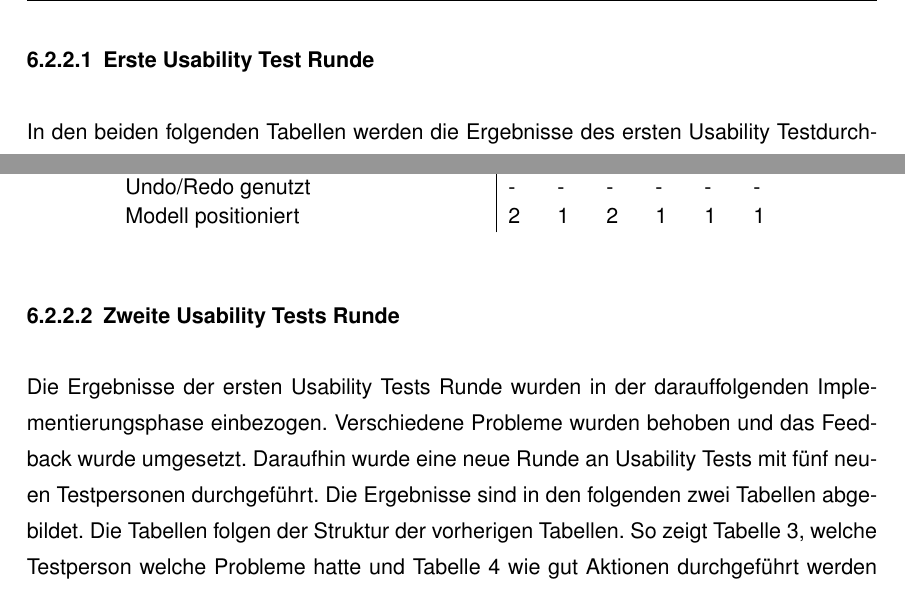
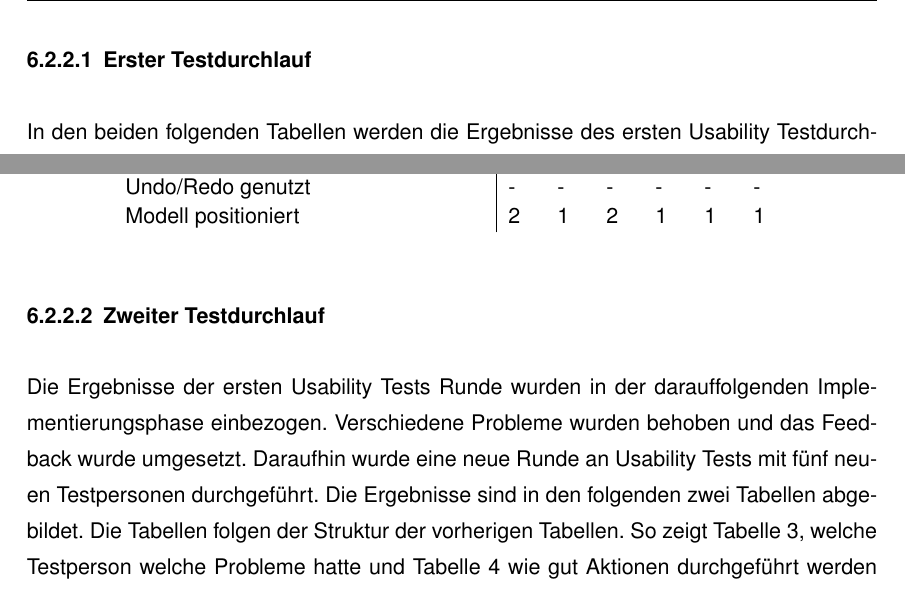
Before and after one commit to lepult/bachelor-thesis, a LaTeX thesis (thesis_main.tex, which reads kapitel/kapitel_5/kapitel_5.tex): two parts of pages 49 and 50 of 72, joined at a grey line, cut at the place of the change. Compiled offline with pdfLaTeX.

Commit message:
Fix missing figure and improve header

```diff
--- a/kapitel/kapitel_5/kapitel_5.tex
+++ b/kapitel/kapitel_5/kapitel_5.tex
@@ -39,7 +39,7 @@ Der Aufbau der Usability Tests basiert maßgeblich auf verschiedenen Artikeln de
 
 Um die geplanten Aktivitäten zu prüfen, wurde zunächst ein Pilottest durchgeführt. Mithilfe von Pilottests können Probleme im Design von Tests gefunden werden, sodass diese vor der Durchführung der richtigen Tests aus dem Weg geschafft werden können \cite{Schade.2015}. Mithilfe des Pilottests konnten die Aktivitäten optimiert werden. Außerdem konnten die Ergebnisse des Pilottests bezüglich der Benutzerfreundlichkeit des Prototyps ausgewertet werden, sodass viele Probleme behoben werden konnten, bevor die anderen Tests durchgeführt wurden.
 
-\paragraph{Erste Usability Test Runde}
+\paragraph{Erster Testdurchlauf}
 
 In den beiden folgenden Tabellen werden die Ergebnisse des ersten Usability Testdurchlaufs zusammengefasst. Der Pilottest wird zu dieser Runde dazugezählt und ist in den Tabellen als T0 gekennzeichnet. In Tabelle \ref{tbl:1stUsabilityTestsProblems} wird dargestellt, welche Probleme bei welcher Testperson aufgefallen sind. So sieht man, dass die meisten Probleme die im Pilottest aufgefallen sind, danach nicht mehr aufgetreten sind, was darauf zurückzuführen ist, dass diese vor der Durchführung der restlichen Tests behoben wurden. Man kann zudem sehen, dass den meisten Testpersonen mindestens ein Problem aufgefallen ist, das keiner anderen Testperson aufgefallen ist. Hierdurch zeigt sich, dass durch weniger Testpersonen weniger Probleme gefunden worden wären. In Tabelle \ref{tbl:1stUsabilityTestsProblemsDesc} im Anhang werden die gefundenen Probleme genauer beschrieben. Bei der Korrektur der Probleme wurden die Probleme priorisiert, die besonders vielen Testpersonen aufgefallen sind. Im Rahmen der Usability Tests gab es außerdem zusätzlich Feedback der Testpersonen, das in der folgenden Implementierungsphase berücksichtigt wurde.
 
@@ -101,7 +101,7 @@ In Tabelle \ref{tbl:1stUsabilityTestsActions} sind die Aktivitäten in verschied
 \end{table}
 
 
-\paragraph{Zweite Usability Tests Runde}
+\paragraph{Zweiter Testdurchlauf}
 
 Die Ergebnisse der ersten Usability Tests Runde wurden in der darauffolgenden Implementierungsphase einbezogen. Verschiedene Probleme wurden behoben und das Feedback wurde umgesetzt. Daraufhin wurde eine neue Runde an Usability Tests mit fünf neuen Testpersonen durchgeführt. Die Ergebnisse sind in den folgenden zwei Tabellen abgebildet. Die Tabellen folgen der Struktur der vorherigen Tabellen. So zeigt Tabelle \ref{tbl:2ndUsabilityTestsProblems}, welche Testperson welche Probleme hatte und Tabelle \ref{tbl:2ndUsabilityTestsActions} wie gut Aktionen durchgeführt werden konnten. In Tabelle \ref{tbl:2ndUsabilityTestsProblemsDesc} im Anhang werden die gefundenen Probleme beschrieben.
 
```
Also changed, not shown: kapitel/kapitel_1/kapitel_1.tex (+4 -4 lines), kapitel/kapitel_4/kapitel_4.tex (+1 -1 lines).
